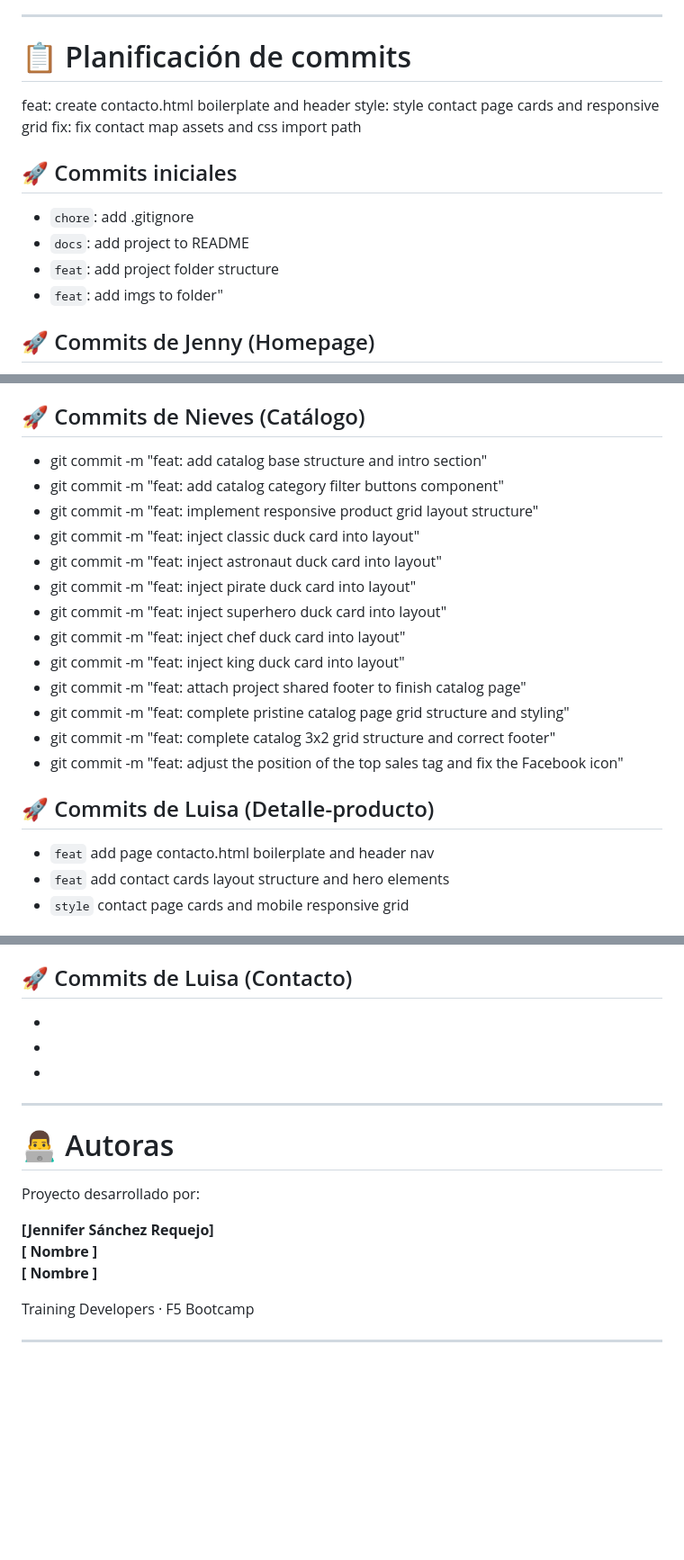
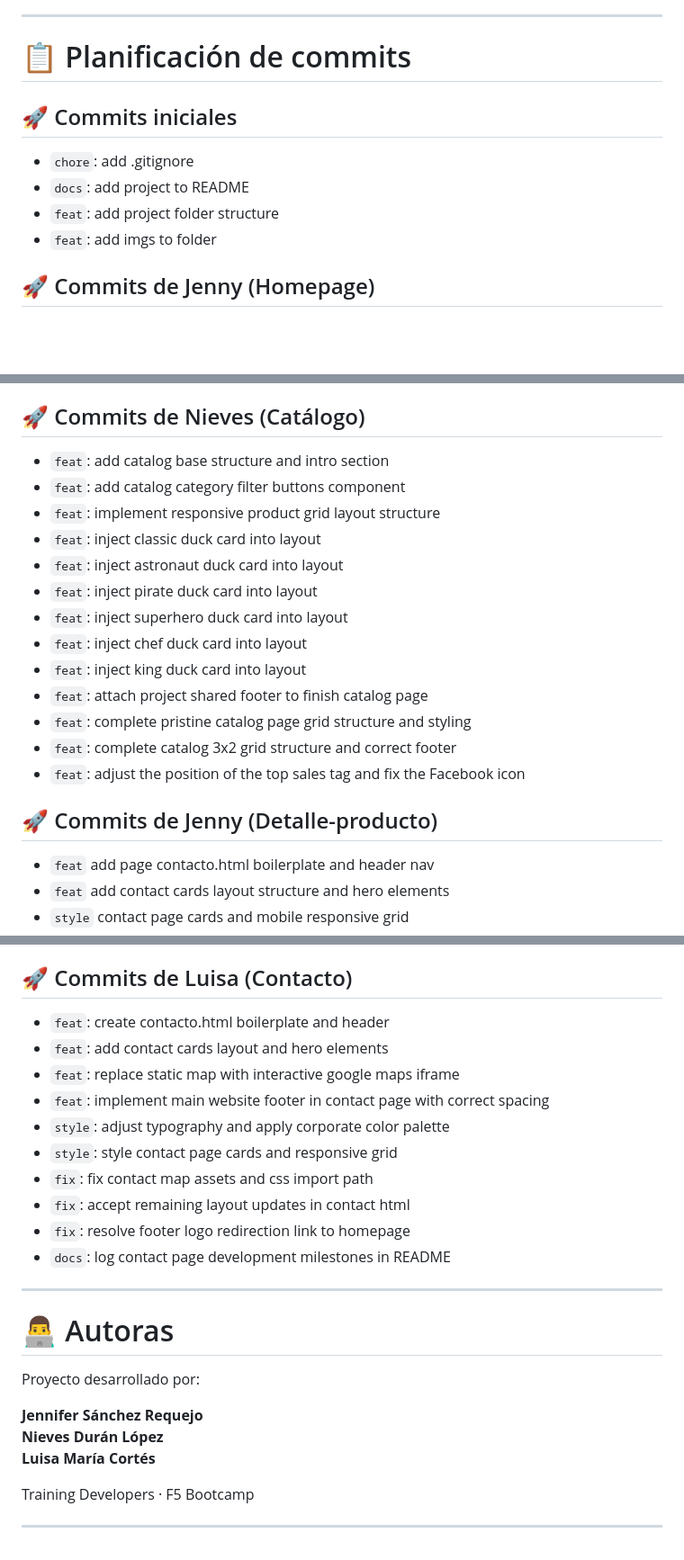
Before and after one commit to FactoriaF5-Asturias/project-p5-digital-academy-team1-duckstore, a Markdown page: README.md, 3 parts joined by grey strips. Shown at 90% size. GitHub-like rendering; blank space fills up the shorter version.

Commit message:
docs: fix README commits section for Luisa contacto

```diff
--- a/README.md
+++ b/README.md
@@ -213,14 +213,12 @@ El proyecto aplica conceptos básicos de accesibilidad:
 ---
 
 # 📋 Planificación de commits
-feat: create contacto.html boilerplate and header
-style: style contact page cards and responsive grid
-fix: fix contact map assets and css import path
+
 ## 🚀 Commits iniciales
 - `chore`: add .gitignore
 - `docs`: add project to README
 - `feat`: add project folder structure
-- `feat`: add imgs to folder"
+- `feat`: add imgs to folder
 
 ## 🚀 Commits de Jenny (Homepage)
 - `feat`: add homepage html structure
@@ -246,21 +244,21 @@ fix: fix contact map assets and css import path
 - `fix`: header and footer responsive mobile first
 
 ## 🚀 Commits de Nieves (Catálogo)
-- git commit -m "feat: add catalog base structure and intro section"
-- git commit -m "feat: add catalog category filter buttons component"
-- git commit -m "feat: implement responsive product grid layout structure"
-- git commit -m "feat: inject classic duck card into layout"
-- git commit -m "feat: inject astronaut duck card into layout"
-- git commit -m "feat: inject pirate duck card into layout"
-- git commit -m "feat: inject superhero duck card into layout"
-- git commit -m "feat: inject chef duck card into layout"
-- git commit -m "feat: inject king duck card into layout"
-- git commit -m "feat: attach project shared footer to finish catalog page"
-- git commit -m "feat: complete pristine catalog page grid structure and styling"
-- git commit -m "feat: complete catalog 3x2 grid structure and correct footer"
-- git commit -m "feat: adjust the position of the top sales tag and fix the Facebook icon"
+- `feat`: add catalog base structure and intro section
+- `feat`: add catalog category filter buttons component
+- `feat`: implement responsive product grid layout structure
+- `feat`: inject classic duck card into layout
+- `feat`: inject astronaut duck card into layout
+- `feat`: inject pirate duck card into layout
+- `feat`: inject superhero duck card into layout
+- `feat`: inject chef duck card into layout
+- `feat`: inject king duck card into layout
+- `feat`: attach project shared footer to finish catalog page
+- `feat`: complete pristine catalog page grid structure and styling
+- `feat`: complete catalog 3x2 grid structure and correct footer
+- `feat`: adjust the position of the top sales tag and fix the Facebook icon
 
-## 🚀 Commits de Luisa (Detalle-producto)
+## 🚀 Commits de Jenny (Detalle-producto)
 - `feat` add page contacto.html boilerplate and header nav
 - `feat` add contact cards layout structure and hero elements
 - `style` contact page cards and mobile responsive grid
@@ -286,9 +284,16 @@ fix: fix contact map assets and css import path
 - `fix`: fix logo route in product detail
 
 ## 🚀 Commits de Luisa (Contacto)
--
--
--
+- `feat`: create contacto.html boilerplate and header
+- `feat`: add contact cards layout and hero elements
+- `feat`: replace static map with interactive google maps iframe
+- `feat`: implement main website footer in contact page with correct spacing
+- `style`: adjust typography and apply corporate color palette
+- `style`: style contact page cards and responsive grid
+- `fix`: fix contact map assets and css import path
+- `fix`: accept remaining layout updates in contact html
+- `fix`: resolve footer logo redirection link to homepage
+- `docs`: log contact page development milestones in README
 
 
 ---
@@ -297,9 +302,9 @@ fix: fix contact map assets and css import path
 
 Proyecto desarrollado por:
 
-**[Jennifer Sánchez Requejo]**
-**[ Nombre ]**
-**[ Nombre ]**
+**Jennifer Sánchez Requejo**
+**Nieves Durán López**
+**Luisa María Cortés**
 
 
 Training Developers · F5 Bootcamp
```
